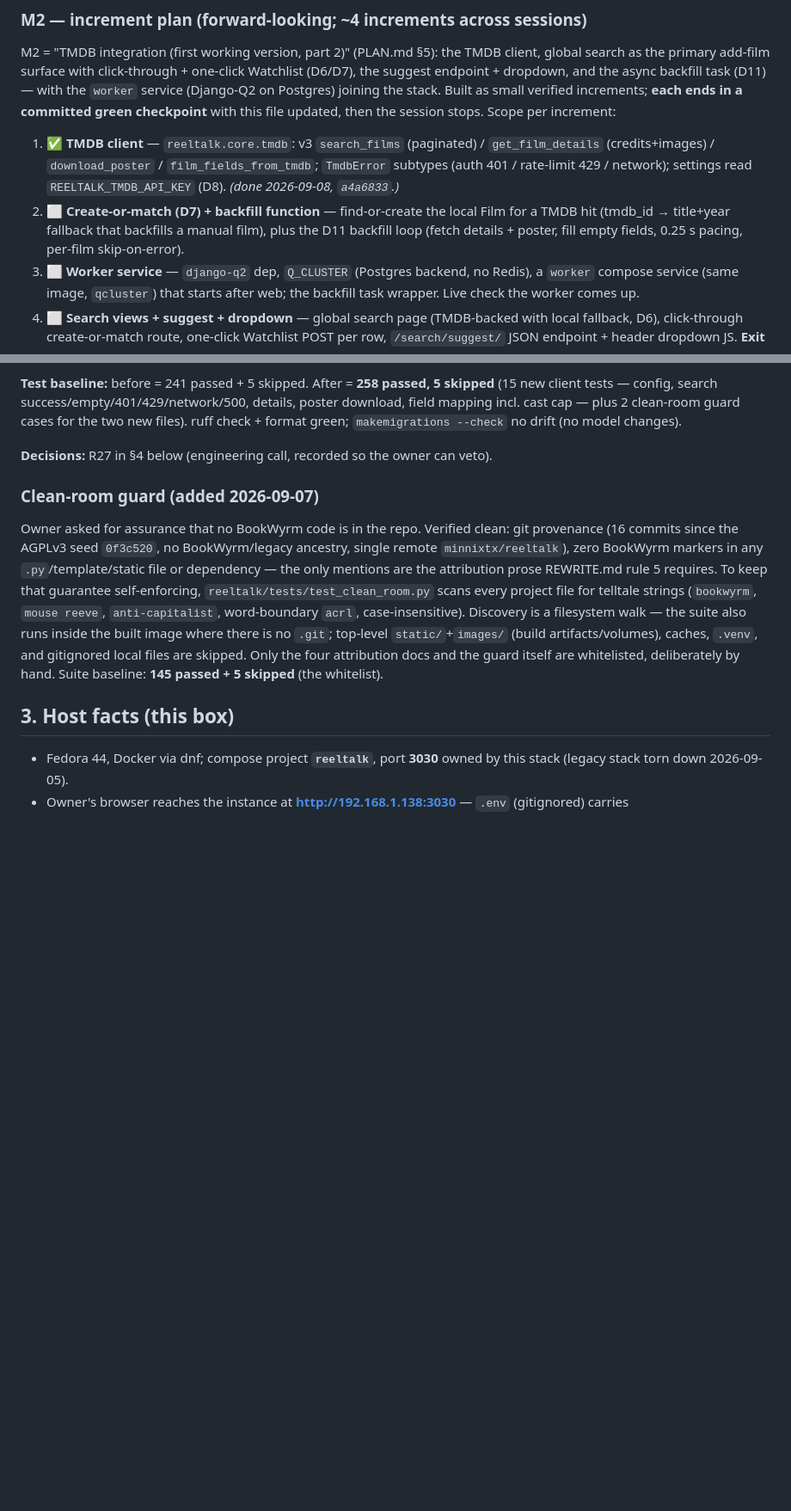
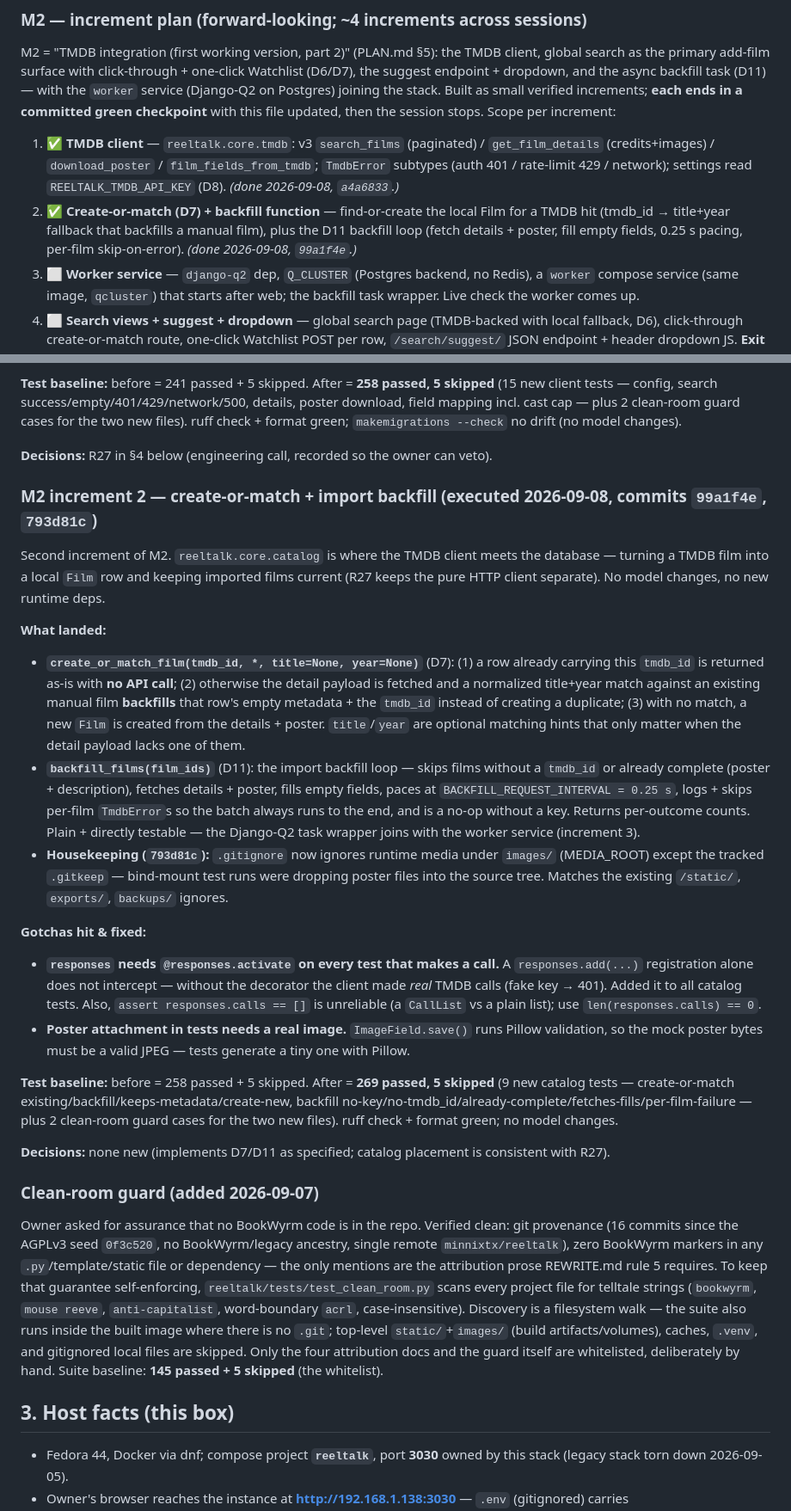
Before and after one commit to minnixtx/reeltalk, a Markdown page: PROGRESS.md, 2 parts joined by grey strips. Shown at 86% size. Rendered like a GitHub page; blank space fills up the shorter version.

Commit message:
Record M2 increment 2 (create-or-match + backfill) in progress tracker
Marks plan item 2 done; adds the increment 2 execution record (catalog module,
D7 create-or-match, D11 backfill loop, .gitignore media housekeeping, responses
gotchas). Next: worker service (django-q2), then search views + live exit bar.

```diff
--- a/PROGRESS.md
+++ b/PROGRESS.md
@@ -217,7 +217,7 @@ Seventh and final increment of M1. The §3.2 site-settings domain object (admin-
 M2 = "TMDB integration (first working version, part 2)" (PLAN.md §5): the TMDB client, global search as the primary add-film surface with click-through + one-click Watchlist (D6/D7), the suggest endpoint + dropdown, and the async backfill task (D11) — with the `worker` service (Django-Q2 on Postgres) joining the stack. Built as small verified increments; **each ends in a committed green checkpoint** with this file updated, then the session stops. Scope per increment:
 
 1. ✅ **TMDB client** — `reeltalk.core.tmdb`: v3 `search_films` (paginated) / `get_film_details` (credits+images) / `download_poster` / `film_fields_from_tmdb`; `TmdbError` subtypes (auth 401 / rate-limit 429 / network); settings read `REELTALK_TMDB_API_KEY` (D8). *(done 2026-09-08, `a4a6833`.)*
-2. ⬜ **Create-or-match (D7) + backfill function** — find-or-create the local Film for a TMDB hit (tmdb_id → title+year fallback that backfills a manual film), plus the D11 backfill loop (fetch details + poster, fill empty fields, 0.25 s pacing, per-film skip-on-error).
+2. ✅ **Create-or-match (D7) + backfill function** — find-or-create the local Film for a TMDB hit (tmdb_id → title+year fallback that backfills a manual film), plus the D11 backfill loop (fetch details + poster, fill empty fields, 0.25 s pacing, per-film skip-on-error). *(done 2026-09-08, `99a1f4e`.)*
 3. ⬜ **Worker service** — `django-q2` dep, `Q_CLUSTER` (Postgres backend, no Redis), a `worker` compose service (same image, `qcluster`) that starts after web; the backfill task wrapper. Live check the worker comes up.
 4. ⬜ **Search views + suggest + dropdown** — global search page (TMDB-backed with local fallback, D6), click-through create-or-match route, one-click Watchlist POST per row, `/search/suggest/` JSON endpoint + header dropdown JS. **Exit bar: live-verify "search Blade Runner → add to watchlist → mark watched with a rating" — needs a TMDB API key in `.env`.**
 
@@ -237,6 +237,23 @@ First increment of M2. The server-side TMDB v3 client in `reeltalk.core.tmdb` (R
 **Test baseline:** before = 241 passed + 5 skipped. After = **258 passed, 5 skipped** (15 new client tests — config, search success/empty/401/429/network/500, details, poster download, field mapping incl. cast cap — plus 2 clean-room guard cases for the two new files). ruff check + format green; `makemigrations --check` no drift (no model changes).
 
 **Decisions:** R27 in §4 below (engineering call, recorded so the owner can veto).
+
+### M2 increment 2 — create-or-match + import backfill (executed 2026-09-08, commits `99a1f4e`, `793d81c`)
+
+Second increment of M2. `reeltalk.core.catalog` is where the TMDB client meets the database — turning a TMDB film into a local `Film` row and keeping imported films current (R27 keeps the pure HTTP client separate). No model changes, no new runtime deps.
+
+**What landed:**
+- **`create_or_match_film(tmdb_id, *, title=None, year=None)`** (D7): (1) a row already carrying this `tmdb_id` is returned as-is with **no API call**; (2) otherwise the detail payload is fetched and a normalized title+year match against an existing manual film **backfills** that row's empty metadata + the `tmdb_id` instead of creating a duplicate; (3) with no match, a new `Film` is created from the details + poster. `title`/`year` are optional matching hints that only matter when the detail payload lacks one of them.
+- **`backfill_films(film_ids)`** (D11): the import backfill loop — skips films without a `tmdb_id` or already complete (poster + description), fetches details + poster, fills empty fields, paces at `BACKFILL_REQUEST_INTERVAL = 0.25 s`, logs + skips per-film `TmdbError`s so the batch always runs to the end, and is a no-op without a key. Returns per-outcome counts. Plain + directly testable — the Django-Q2 task wrapper joins with the worker service (increment 3).
+- **Housekeeping (`793d81c`):** `.gitignore` now ignores runtime media under `images/` (MEDIA_ROOT) except the tracked `.gitkeep` — bind-mount test runs were dropping poster files into the source tree. Matches the existing `/static/`, `exports/`, `backups/` ignores.
+
+**Gotchas hit & fixed:**
+- **`responses` needs `@responses.activate` on every test that makes a call.** A `responses.add(...)` registration alone does not intercept — without the decorator the client made *real* TMDB calls (fake key → 401). Added it to all catalog tests. Also, `assert responses.calls == []` is unreliable (a `CallList` vs a plain list); use `len(responses.calls) == 0`.
+- **Poster attachment in tests needs a real image.** `ImageField.save()` runs Pillow validation, so the mock poster bytes must be a valid JPEG — tests generate a tiny one with Pillow.
+
+**Test baseline:** before = 258 passed + 5 skipped. After = **269 passed, 5 skipped** (9 new catalog tests — create-or-match existing/backfill/keeps-metadata/create-new, backfill no-key/no-tmdb_id/already-complete/fetches-fills/per-film-failure — plus 2 clean-room guard cases for the two new files). ruff check + format green; no model changes.
+
+**Decisions:** none new (implements D7/D11 as specified; catalog placement is consistent with R27).
 
 ### Clean-room guard (added 2026-09-07)
 
```
